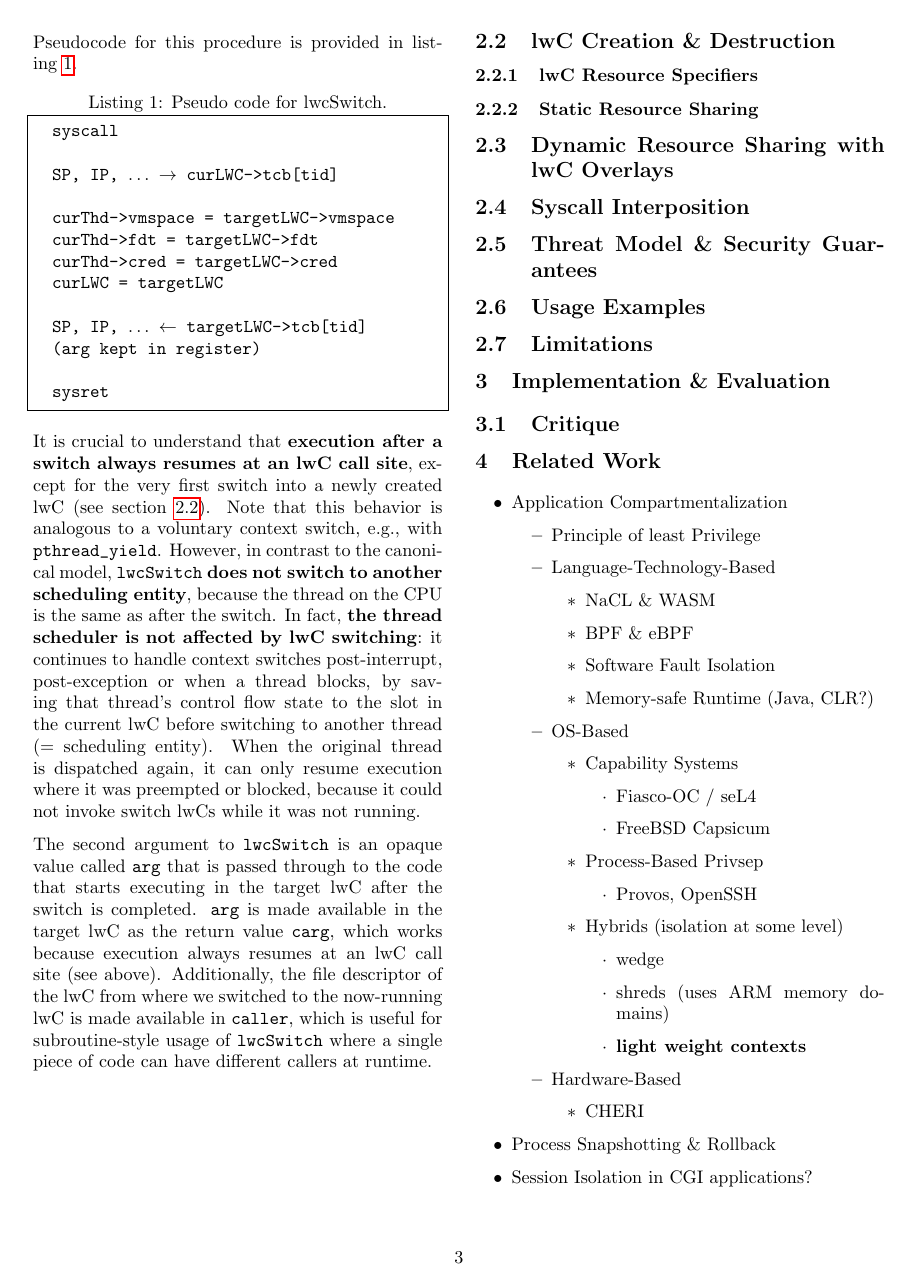
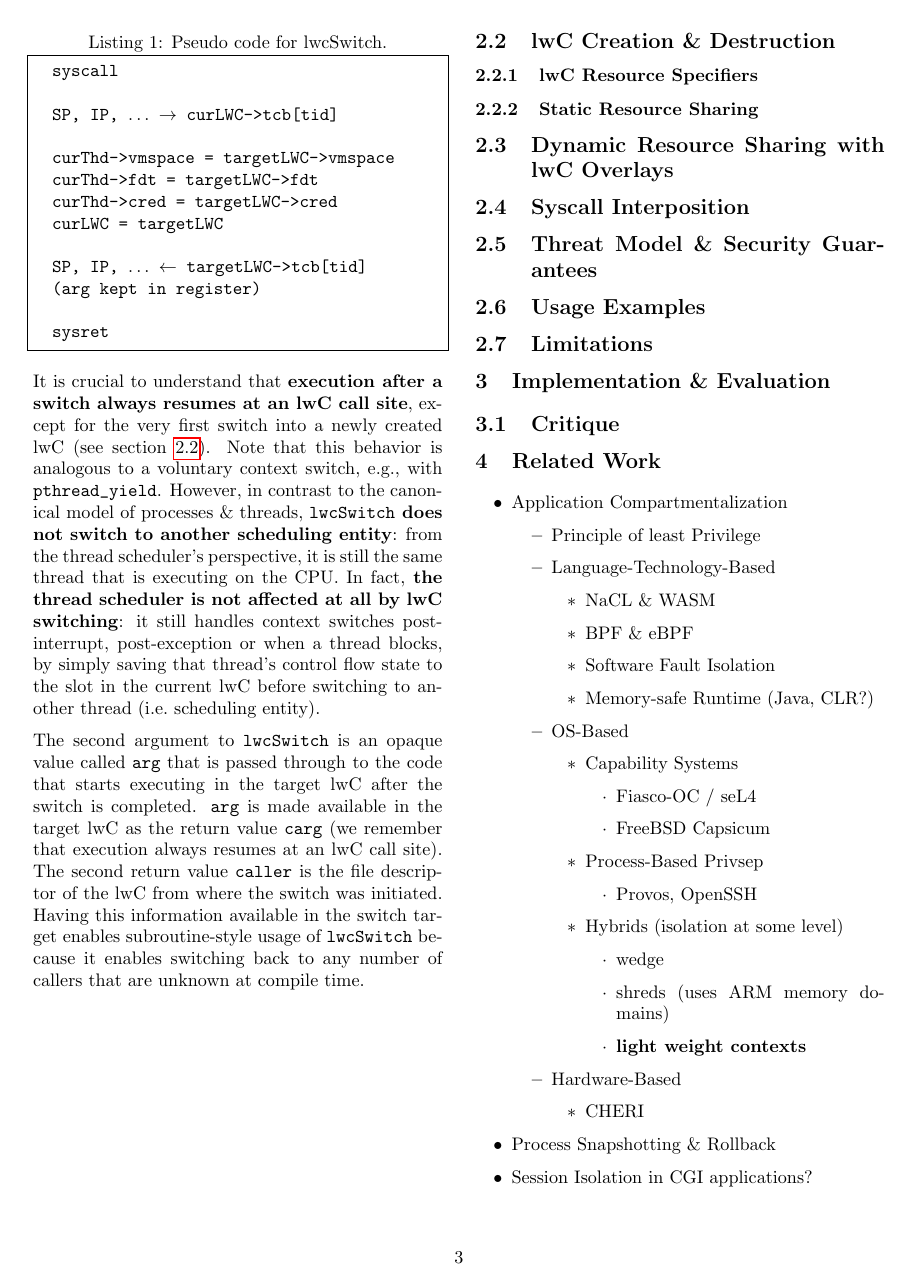
Before and after one commit to problame/KIT-light-weight-contexts-seminar-report, a LaTeX paper (report.tex): page 3 of 4. Compiled offline with pdfLaTeX.

Commit message:
lwc switching reread

```diff
--- a/report.tex
+++ b/report.tex
@@ -148,6 +147,6 @@ When invoking the system call, the kernel
 \item and restores the control flow state saved for the current in thread in the target lwC.
 \end{enumerate}
-Pseudocode for this procedure is provided in listing~\ref{design:fig:switchpseudocode}.
+Pseudo code for this procedure is provided in listing~\ref{design:fig:switchpseudocode}.
 
 \begin{lstlisting}[mathescape,label=design:fig:switchpseudocode,caption=Pseudo code for lwcSwitch.,frame=trbl]
   syscall
@@ -167,14 +166,17 @@ Pseudocode for this procedure is provided in listing~\ref{design:fig:switchpseud
 
 It is crucial to understand that \textbf{execution after a switch always resumes at an lwC call site}, except for the very first switch into a newly created lwC (see section~\ref{design:createdestroy}).
 Note that this behavior is analogous to a voluntary context switch, e.g., with \lstinline{pthread_yield}.
-However, in contrast to the canonical model, \textbf{\lstinline{lwcSwitch} does not switch to another scheduling entity}, because the thread on the CPU is the same as after the switch.
-In fact, \textbf{the thread scheduler is not affected by lwC switching}:
-it continues to handle context switches post-interrupt, post-exception or when a thread blocks, by saving that thread's control flow state to the slot in the current lwC before switching to another thread (=~scheduling entity).
-When the original thread is dispatched again, it can only resume execution where it was preempted or blocked, because it could not invoke switch lwCs while it was not running.
+However, in contrast to the canonical model of processes \& threads, \textbf{\lstinline{lwcSwitch} does not switch to another scheduling entity}:
+from the thread scheduler's perspective, it is still the same thread that is executing on the CPU.
+In fact, \textbf{the thread scheduler is not affected at all by lwC switching}:
+it still handles context switches post-interrupt, post-exception or when a thread blocks, by simply saving that thread's control flow state to the slot in the current lwC before switching to another thread (i.e.~scheduling entity).
 
 The second argument to \lstinline{lwcSwitch} is an opaque value called \lstinline{arg} that is passed through to the code that starts executing in the target lwC after the switch is completed.
-\lstinline{arg} is made available in the target lwC as the return value \lstinline{carg}, which works because execution always resumes at an lwC call site (see above).
-Additionally, the file descriptor of the lwC from where we switched to the now-running lwC is made available in \lstinline{caller}, which is useful for subroutine-style usage of \lstinline{lwcSwitch} where a single piece of code can have different callers at runtime.
+\lstinline{arg} is made available in the target lwC as the return value \lstinline{carg} (we remember that execution always resumes at an lwC call site).
+The second return value \lstinline{caller} is the file descriptor of the lwC from where the switch was initiated.
+Having this information available in the switch target enables subroutine-style usage of \lstinline{lwcSwitch} because it enables switching back to any number of callers that are unknown at compile time.
+
+% do not mention coroutines here, will do that in the application
 
 \subsection{lwC Creation \& Destruction}\label{design:createdestroy}
 
```
Also changed, not shown: report.tex (9 more changed lines).
